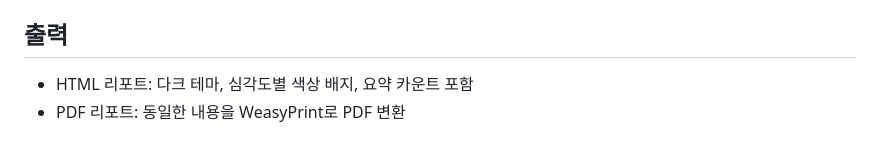
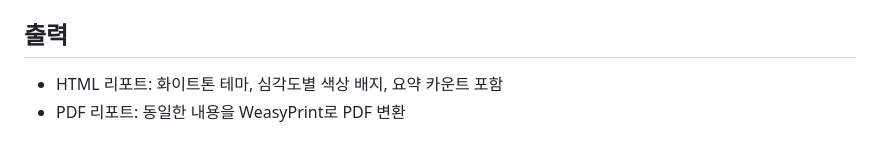
Before and after one commit to dbsdud0120/E-COPS-vacation-project, a Markdown page: Report/README.md, the part around the change. Drawn GitHub-style.

```diff
--- a/Report/README.md
+++ b/Report/README.md
@@ -126,5 +126,5 @@ Scanner가 생성하는 JSON은 아래 형식을 따릅니다 (Scanner 3주차 P
 - Platform의 `/report` 요청에 `policy_path`를 자동으로 넘겨주는 흐름 정립 (현재는 정책 점검이 수동 트리거만 가능 — 통합담당과 협의 필요)
 - `severity_guide.md`와 코드(`SEVERITY_ORDER`)가 항상 동기화되도록 문서 관리
 ## 출력
-- HTML 리포트: 다크 테마, 심각도별 색상 배지, 요약 카운트 포함
+- HTML 리포트: 화이트톤 테마, 심각도별 색상 배지, 요약 카운트 포함
 - PDF 리포트: 동일한 내용을 WeasyPrint로 PDF 변환
```
